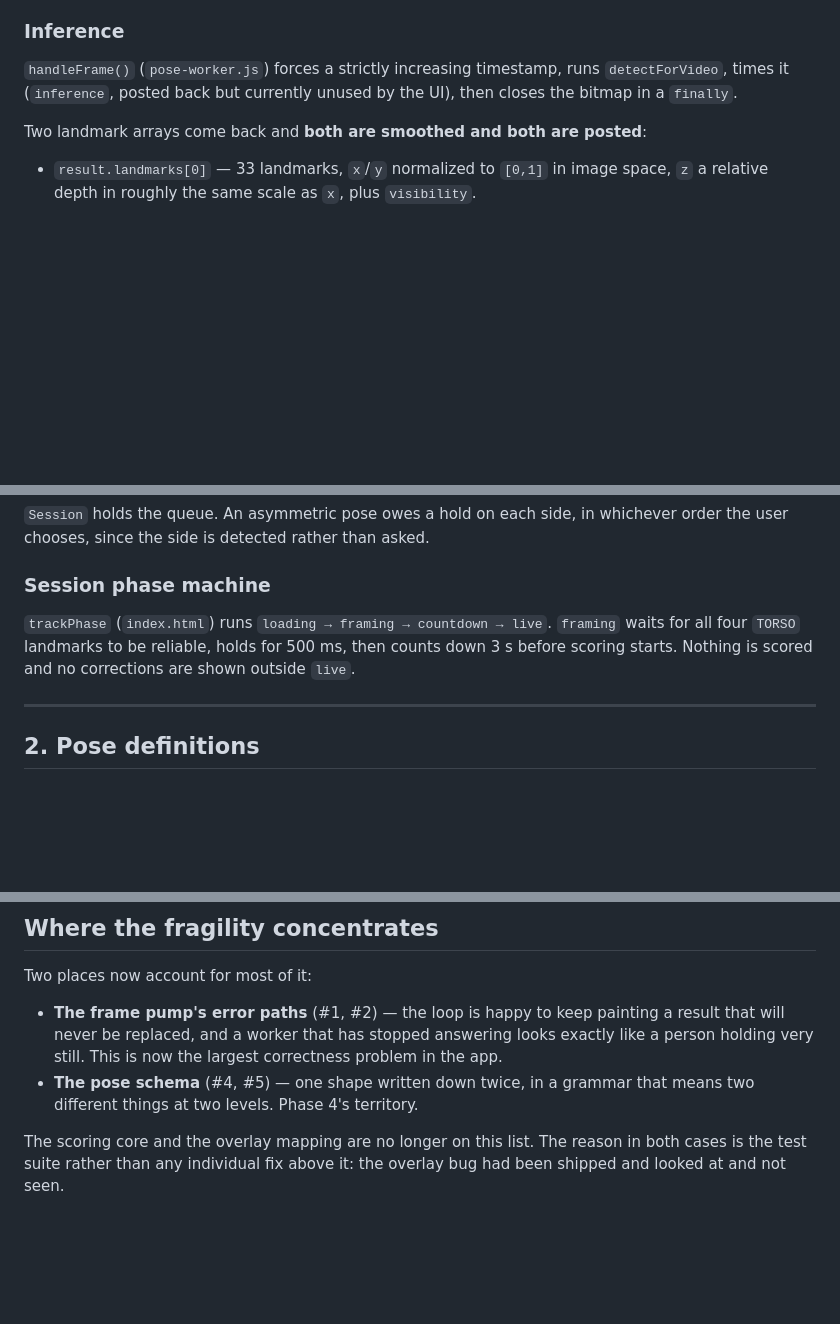
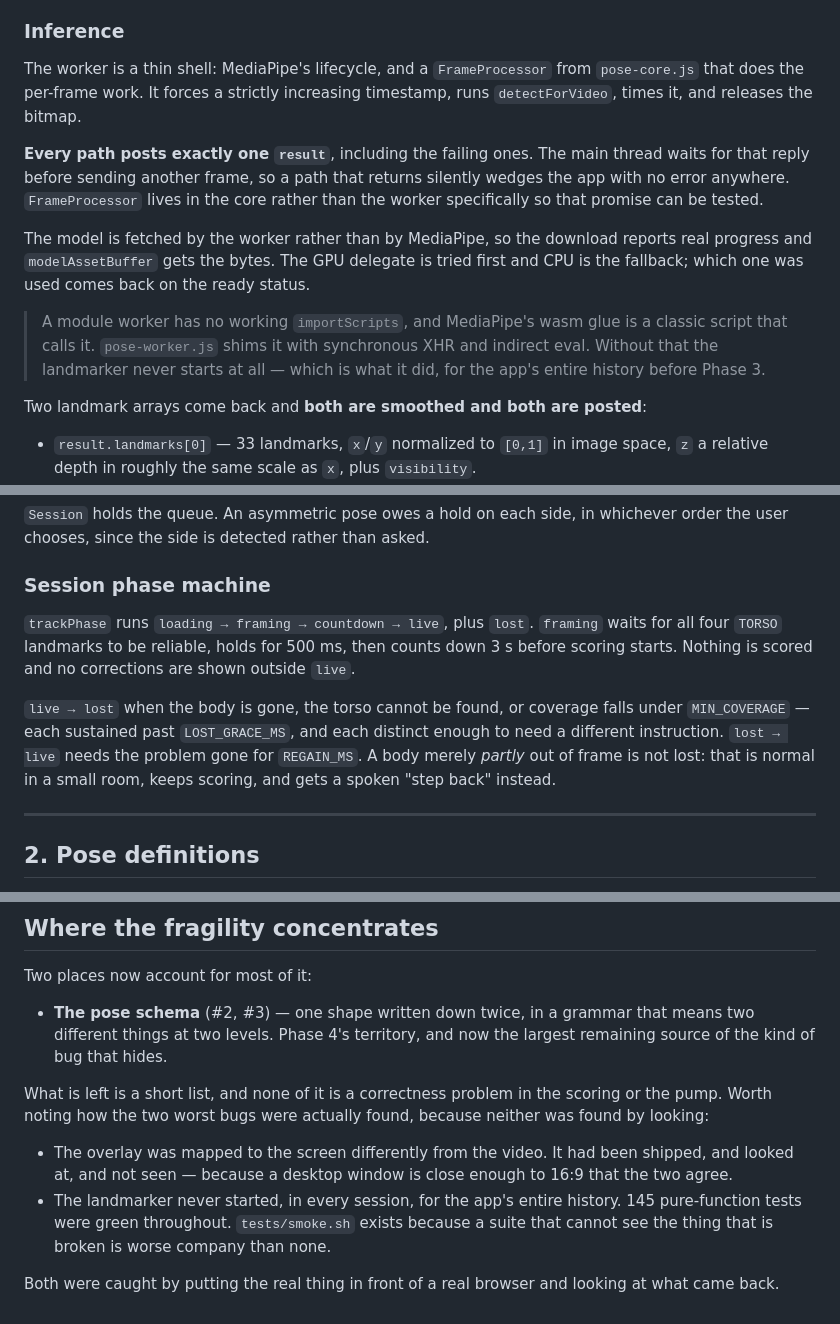
Before and after one commit to shameersyd/withpoise, a Markdown page: docs/ARCHITECTURE.md, 3 parts joined by grey strips. Rendered like a GitHub page; blank space fills up the shorter version.

```diff
--- a/docs/ARCHITECTURE.md
+++ b/docs/ARCHITECTURE.md
@@ -98,9 +99,24 @@ old, and the same result may be painted many times.
 
 ### Inference
 
-`handleFrame()` (`pose-worker.js`) forces a strictly increasing timestamp,
-runs `detectForVideo`, times it (`inference`, posted back but currently
-unused by the UI), then closes the bitmap in a `finally`.
+The worker is a thin shell: MediaPipe's lifecycle, and a `FrameProcessor` from
+`pose-core.js` that does the per-frame work. It forces a strictly increasing
+timestamp, runs `detectForVideo`, times it, and releases the bitmap.
+
+**Every path posts exactly one `result`**, including the failing ones. The main
+thread waits for that reply before sending another frame, so a path that returns
+silently wedges the app with no error anywhere. `FrameProcessor` lives in the
+core rather than the worker specifically so that promise can be tested.
+
+The model is fetched by the worker rather than by MediaPipe, so the download
+reports real progress and `modelAssetBuffer` gets the bytes. The GPU delegate is
+tried first and CPU is the fallback; which one was used comes back on the ready
+status.
+
+> A module worker has no working `importScripts`, and MediaPipe's wasm glue is a
+> classic script that calls it. `pose-worker.js` shims it with synchronous XHR
+> and indirect eval. Without that the landmarker never starts at all — which is
+> what it did, for the app's entire history before Phase 3.
 
 Two landmark arrays come back and **both are smoothed and both are posted**:
 
@@ -206,10 +222,16 @@ whichever order the user chooses, since the side is detected rather than asked.
 
 ### Session phase machine
 
-`trackPhase` (`index.html`) runs `loading → framing → countdown → live`.
+`trackPhase` runs `loading → framing → countdown → live`, plus `lost`.
 `framing` waits for all four `TORSO` landmarks to be reliable, holds for 500 ms,
 then counts down 3 s before scoring starts. Nothing is scored and no
 corrections are shown outside `live`.
+
+`live → lost` when the body is gone, the torso cannot be found, or coverage
+falls under `MIN_COVERAGE` — each sustained past `LOST_GRACE_MS`, and each
+distinct enough to need a different instruction. `lost → live` needs the problem
+gone for `REGAIN_MS`. A body merely *partly* out of frame is not lost: that is
+normal in a small room, keeps scoring, and gets a spoken "step back" instead.
 
 ---
 
@@ -526,13 +527,20 @@ Ordered roughly by how much damage each one does.
 
 Two places now account for most of it:
 
-- **The frame pump's error paths** (#1, #2) — the loop is happy to keep painting
-  a result that will never be replaced, and a worker that has stopped answering
-  looks exactly like a person holding very still. This is now the largest
-  correctness problem in the app.
-- **The pose schema** (#4, #5) — one shape written down twice, in a grammar that
-  means two different things at two levels. Phase 4's territory.
+- **The pose schema** (#2, #3) — one shape written down twice, in a grammar that
+  means two different things at two levels. Phase 4's territory, and now the
+  largest remaining source of the kind of bug that hides.
 
-The scoring core and the overlay mapping are no longer on this list. The reason
-in both cases is the test suite rather than any individual fix above it: the
-overlay bug had been shipped and looked at and not seen.
+What is left is a short list, and none of it is a correctness problem in the
+scoring or the pump. Worth noting how the two worst bugs were actually found,
+because neither was found by looking:
+
+- The overlay was mapped to the screen differently from the video. It had been
+  shipped, and looked at, and not seen — because a desktop window is close
+  enough to 16:9 that the two agree.
+- The landmarker never started, in every session, for the app's entire history.
+  145 pure-function tests were green throughout. `tests/smoke.sh` exists because
+  a suite that cannot see the thing that is broken is worse company than none.
+
+Both were caught by putting the real thing in front of a real browser and
+looking at what came back.
```
Also changed, not shown: other parts of docs/ARCHITECTURE.md (+24 -44 lines).
